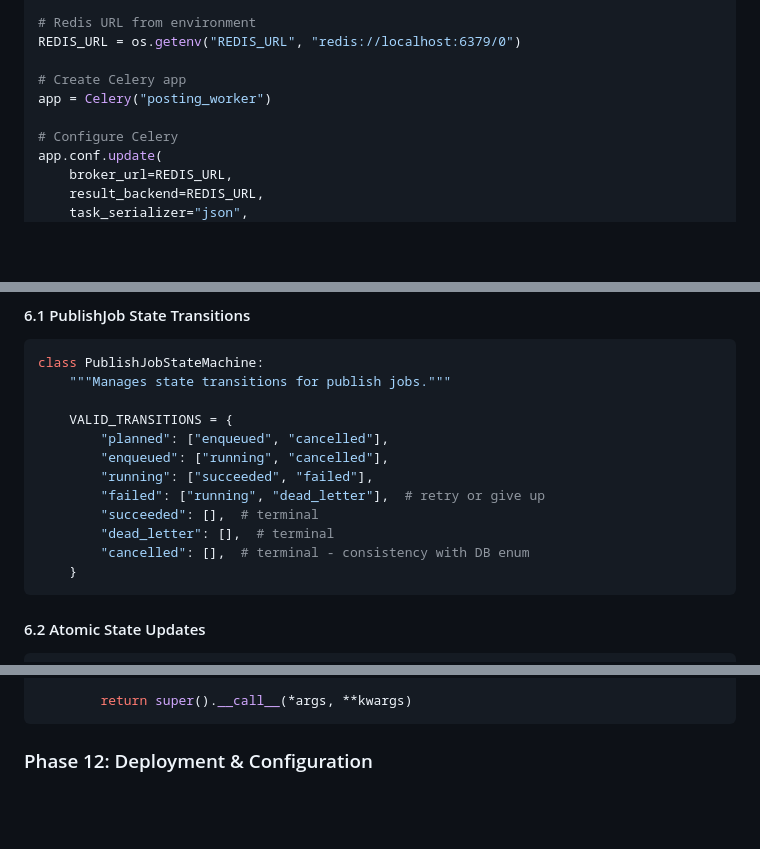
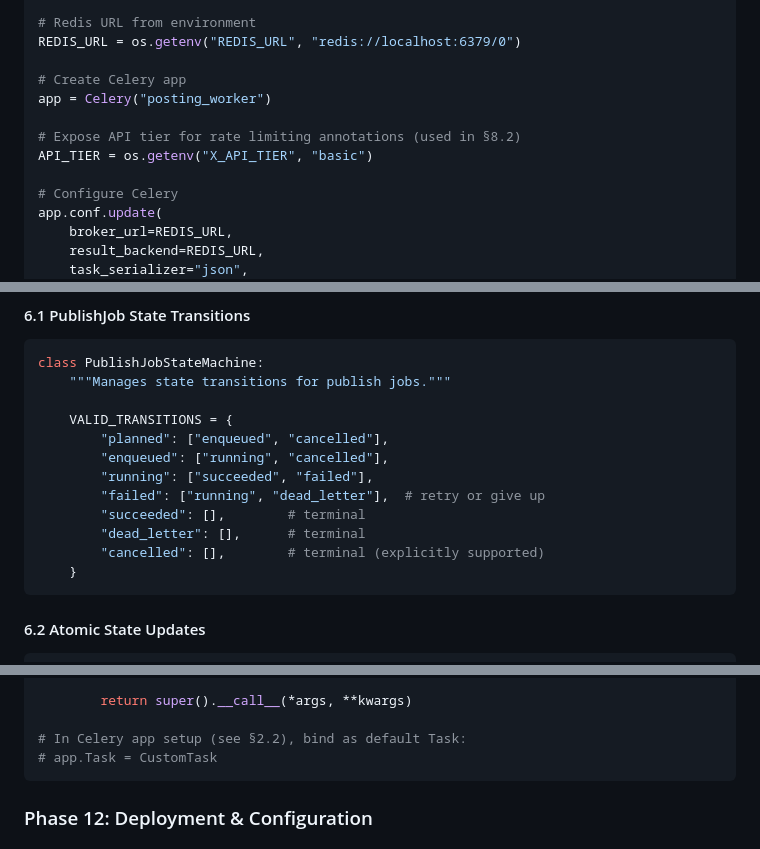
Before and after one commit to KintaroAI/x, a Markdown page: QUEUE.md, 3 parts joined by grey strips. Rendered like a GitHub page; blank space fills up the shorter version.

````diff
--- a/QUEUE.md
+++ b/QUEUE.md
@@ -90,6 +90,9 @@ REDIS_URL = os.getenv("REDIS_URL", "redis://localhost:6379/0")
 # Create Celery app
 app = Celery("posting_worker")
 
+# Expose API tier for rate limiting annotations (used in §8.2)
+API_TIER = os.getenv("X_API_TIER", "basic")
+
 # Configure Celery
 app.conf.update(
     broker_url=REDIS_URL,
@@ -254,9 +290,9 @@ class PublishJobStateMachine:
         "enqueued": ["running", "cancelled"],
         "running": ["succeeded", "failed"],
         "failed": ["running", "dead_letter"],  # retry or give up
-        "succeeded": [],  # terminal
-        "dead_letter": [],  # terminal
-        "cancelled": [],  # terminal - consistency with DB enum
+        "succeeded": [],        # terminal
+        "dead_letter": [],      # terminal
+        "cancelled": [],        # terminal (explicitly supported)
     }
 ```
 
@@ -505,6 +539,9 @@ class CustomTask(Task):
         )
 
         return super().__call__(*args, **kwargs)
+
+# In Celery app setup (see §2.2), bind as default Task:
+# app.Task = CustomTask
 ```
 
 ### Phase 12: Deployment & Configuration
````
Also changed, not shown: other parts of QUEUE.md (+39 -8 lines).
